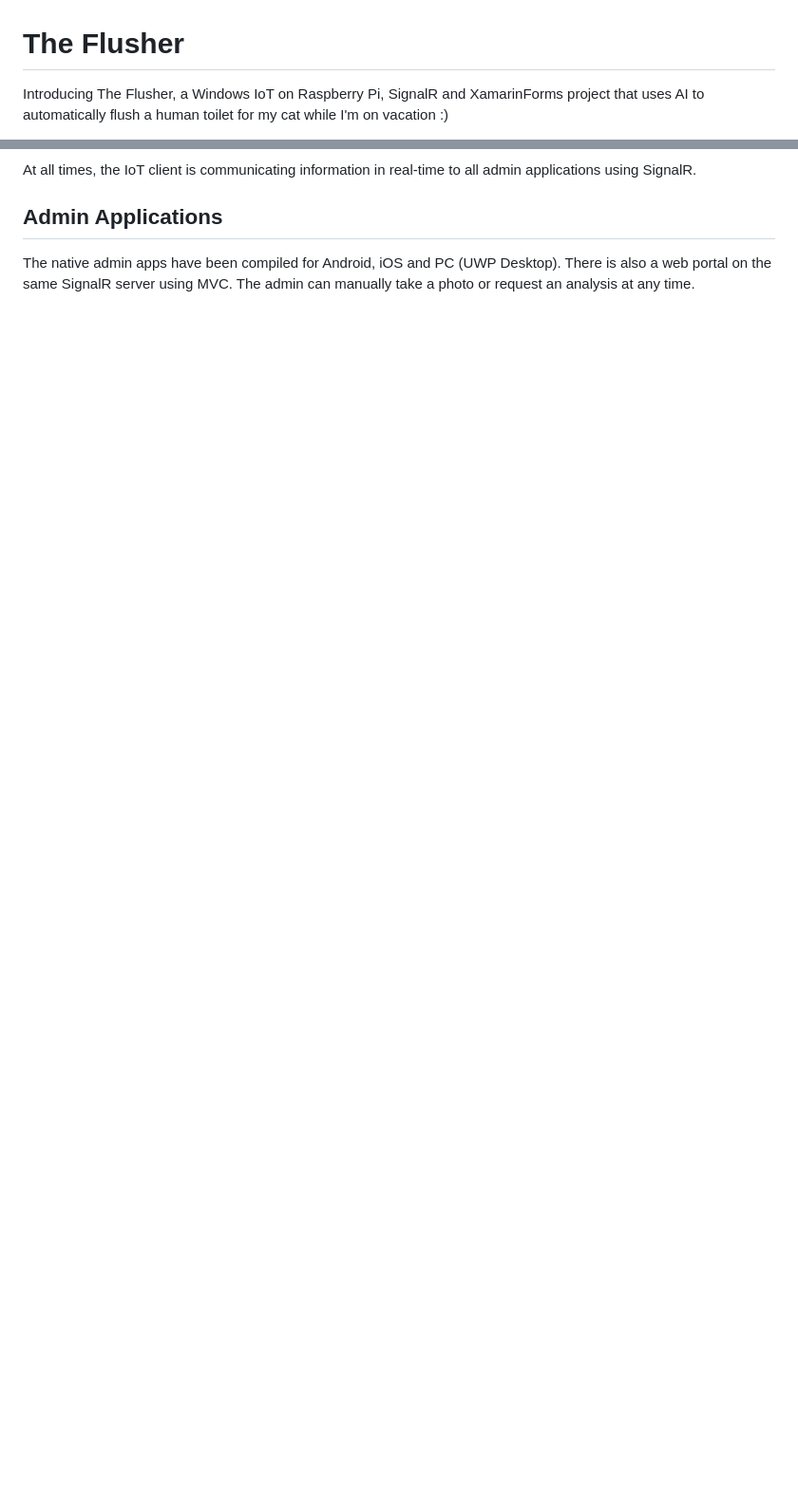
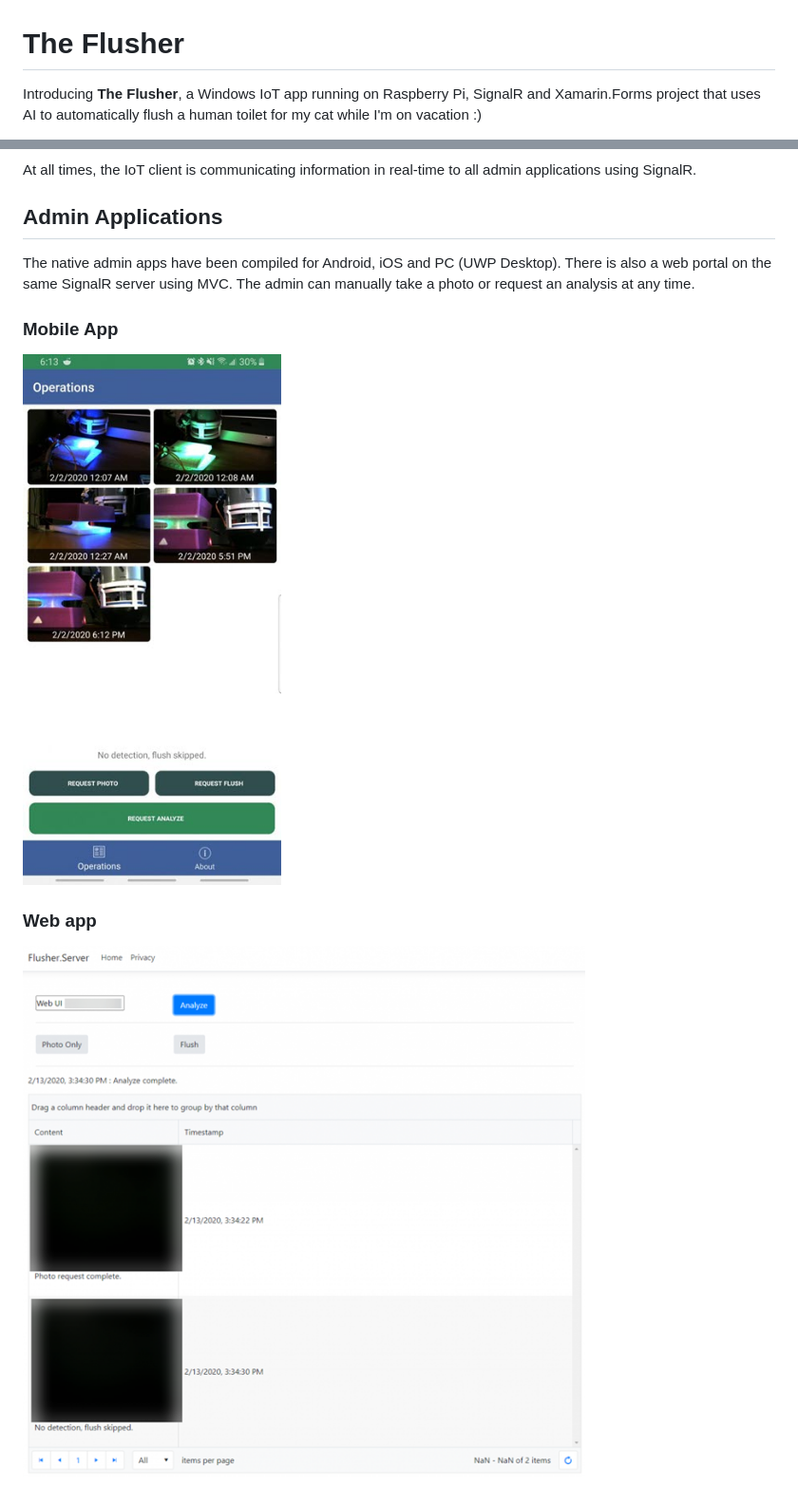
Before and after one commit to LanceMcCarthy/Flusher, a Markdown page: README.md, 2 parts joined by grey strips. Shown: that part at 95% size. GitHub-like rendering; pictures changed too: images/android_app.jpg (added), images/web_app.png (added); blank space fills up the shorter version.

```diff
--- a/README.md
+++ b/README.md
@@ -1,4 +1,4 @@
 # The Flusher
 
-Introducing The Flusher, a Windows IoT on Raspberry Pi, SignalR and XamarinForms project that uses AI to automatically flush a human toilet for my cat while I'm on vacation :)
+Introducing **The Flusher**, a Windows IoT app running on Raspberry Pi, SignalR and Xamarin.Forms project that uses AI to automatically flush a human toilet for my cat while I'm on vacation :)
 
@@ -32,3 +36,11 @@ At all times, the IoT client is communicating information in real-time to all ad
 ## Admin Applications
 
 The native admin apps have been compiled for Android, iOS and PC (UWP Desktop). There is also a web portal on the same SignalR server using MVC. The admin can manually take a photo or request an analysis at any time.
+
+### Mobile App
+
+![android](./images/android_app.jpg)
+
+### Web app
+
+![web](./images/web_app.png)
```
Also changed, not shown: other parts of README.md (+9 -5 lines), images/detection_results.png (added).
